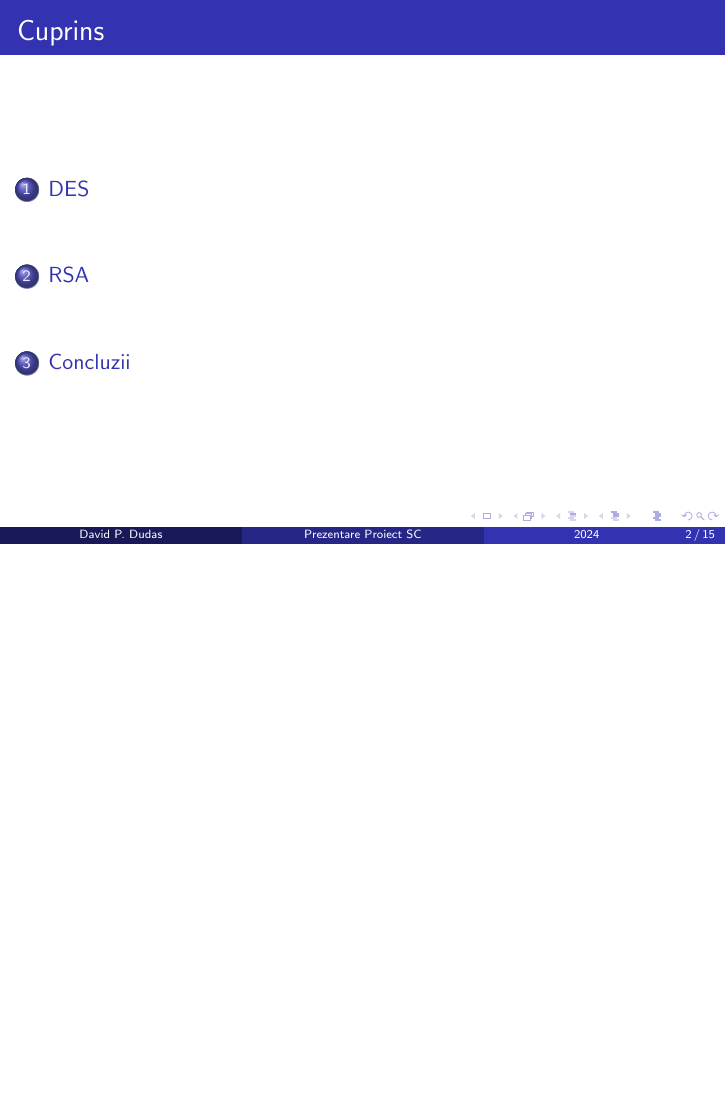
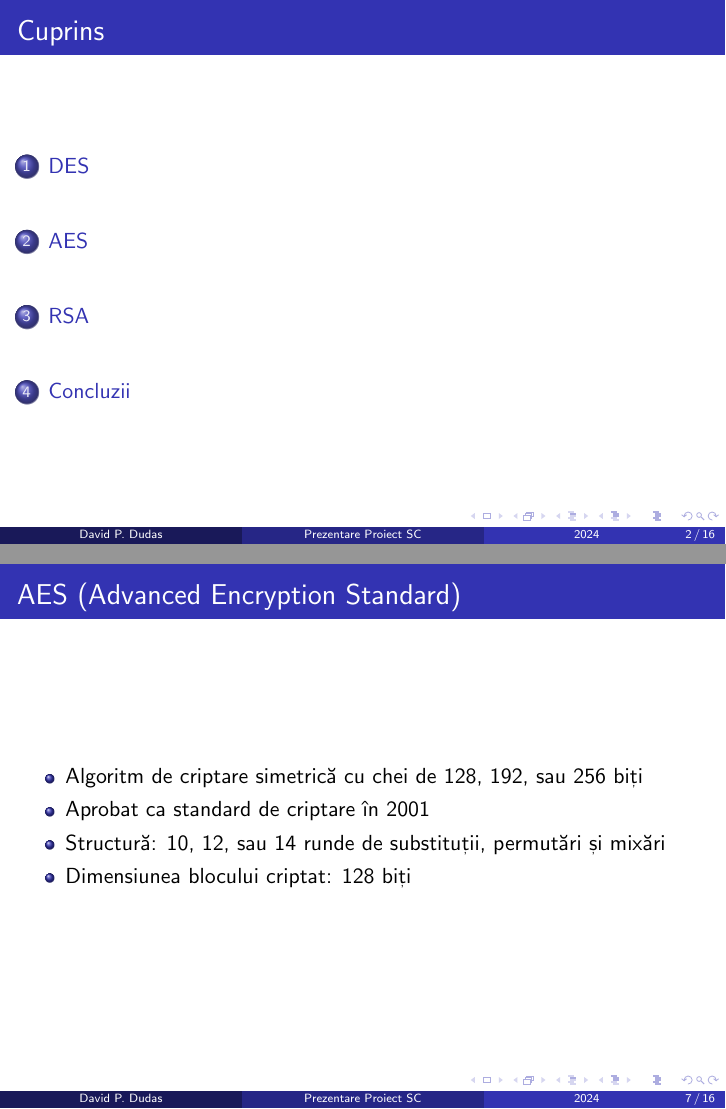
Before and after one commit to d-Dudas/FMI-Y3-SC-Project, LaTeX slides (prezentation/p.tex): page 2 of 15 before the commit and pages 2 and 7 of 16 after it, the two joined at a grey line, the shorter picture padded with empty space. Compiled offline with pdfLaTeX.

Commit message:
Updated prezentation with AES section.

```diff
--- a/prezentation/p.tex
+++ b/prezentation/p.tex
@@ -103,6 +103,17 @@ private:
 $ ${APP} -t des -(e/d) <input_file> [-o <output_file>] -p <key>
     \end{lstlisting}
   \end{block}
+\end{frame}
+
+\section{AES}
+
+\begin{frame}{AES (Advanced Encryption Standard)}
+  \begin{itemize}
+    \item Algoritm de criptare simetrică cu chei de 128, 192, sau 256 biți
+    \item Aprobat ca standard de criptare în 2001
+    \item Structură: 10, 12, sau 14 runde de substituții, permutări și mixări
+    \item Dimensiunea blocului criptat: 128 biți
+  \end{itemize}
 \end{frame}
 
 \begin{frame}{AES Diagram}
```
